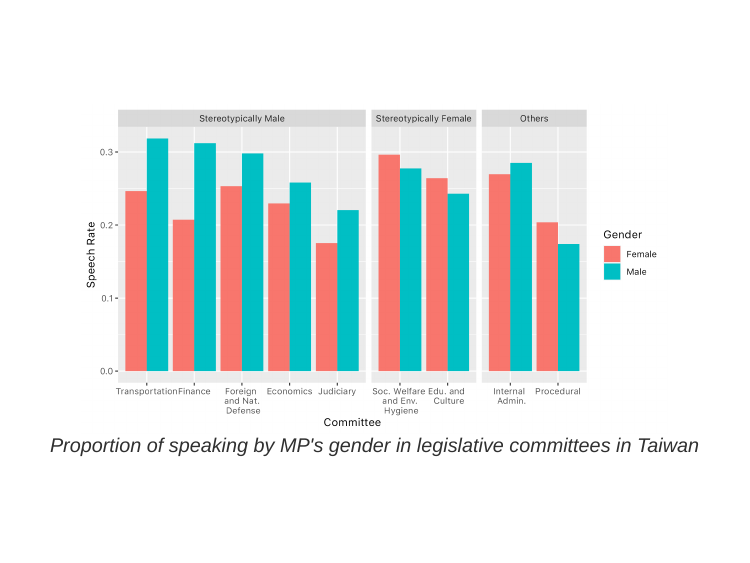
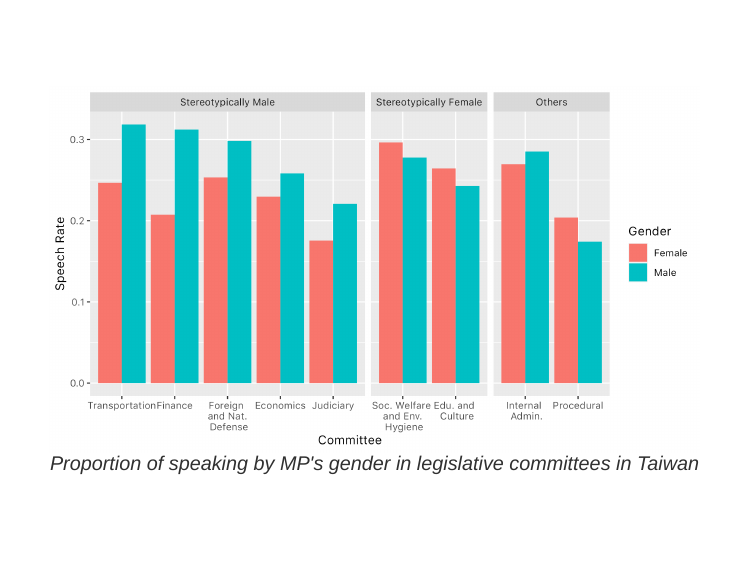
Before and after one commit to bobby1030/slides, an R Markdown document (20230718-coffman-contribution-of-ideas/20230718-coffman-contribution-of-ideas.Rmd): page 3 of 29. The pictures show the slides in the output file 20230718-coffman-contribution-of-ideas/20230718-coffman-contribution-of-ideas.html that the author committed with the source; the slides are laid out offline by our stand-in for remark.js, each with all of its steps uncovered, in fonts that may differ from those the slides ask for, and without slide numbers, shadows or browser add-ons.

Commit message:
Coffman (2014)

````diff
--- a/20230718-coffman-contribution-of-ideas/20230718-coffman-contribution-of-ideas.Rmd
+++ b/20230718-coffman-contribution-of-ideas/20230718-coffman-contribution-of-ideas.Rmd
@@ -27,7 +27,7 @@ output:
 
 class: middle
 
-```{r echo=F, out.width="90%", fig.align="center"}
+```{r echo=F, out.width="100%", fig.align="center"}
 knitr::include_graphics("./plot_committee_gender.png")
 ```
 .caption.scale80[Proportion of speaking by MP's gender in legislative committees in Taiwan]
````
Also changed, not shown: 20230718-coffman-contribution-of-ideas/20230718-coffman-contribution-of-ideas.html.
